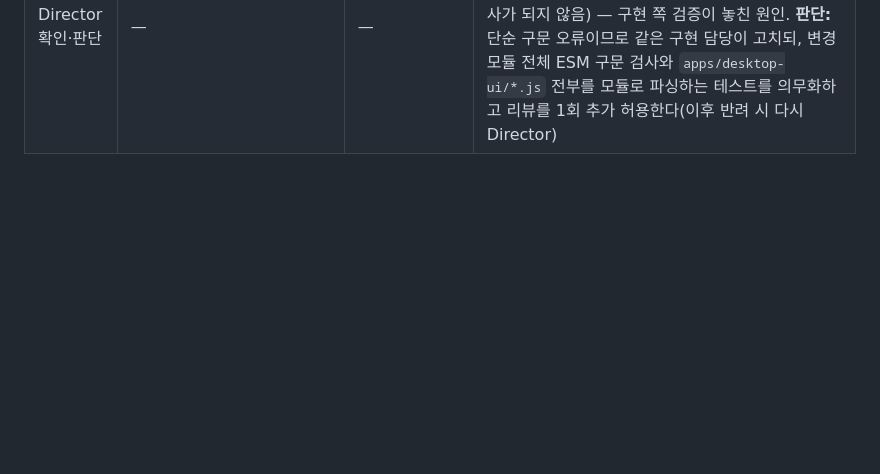
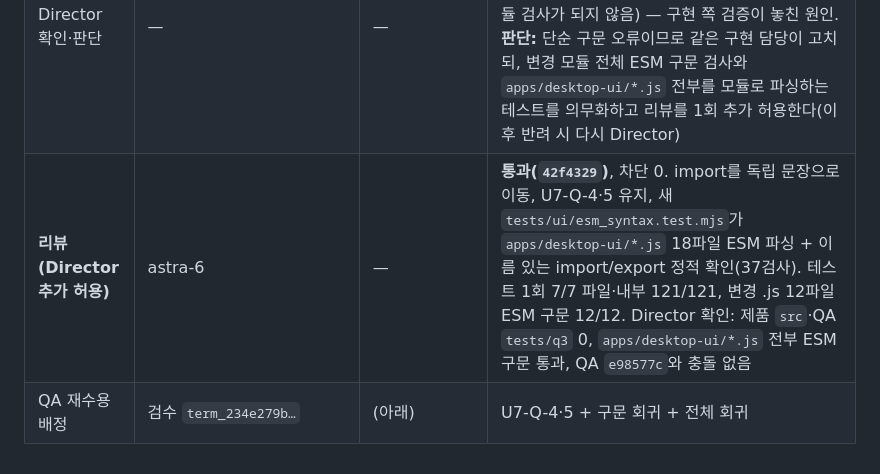
Before and after one commit to ejiie/Nikke-Simul, a Markdown page: docs/audit-labels-assignment-2026-10-01.ko.md, the part around the change. Rendered like a GitHub page; blank space fills up the shorter version.

Commit message:
docs: record U-FIX-7 review pass and request QA re-acceptance
Co-Authored-By: Claude Opus 5.5 <noreply@anthropic.com>

```diff
--- a/docs/audit-labels-assignment-2026-10-01.ko.md
+++ b/docs/audit-labels-assignment-2026-10-01.ko.md
@@ -69,3 +69,5 @@ Director 통지 후 구현 커밋이 확정된 상태의 UI worktree에서(파
 | 수정 배정 전달 | Sonnet | `173afca0-ab6a-4d22-9add-82c76041b03d` | `turn_started`(첫 전송은 Director 셸이 지시문의 `${…}`를 변수로 해석해 실패, 미전달) |
 | **리뷰(QA 3차 수정)** | astra-6 | — | **반려 — 누적 리뷰 반려 3회로 Director 판단 요청.** 대상 `a92e454`. `apps/desktop-ui/local-lab-detail.js:4` — 미완료 `import { … ` 선언 중간에 `import { own } from "./own-lookup.js";`를 삽입해 문법이 깨짐(앱 초기 모듈 로드 경로 `app.js → local-lab-adapter.js → local-lab-detail.js`). UI 테스트는 이 모듈을 import하지 않아 6/6 통과로도 검출 못 함. U7-Q-4(own 조회)·U7-Q-5(mode 원문 제거)·String.raw 보완은 확인 |
 | Director 확인·판단 | — | — | ESM 파서(`node --input-type=module --check < file`)로 `SyntaxError: Unexpected reserved word` 재현. 반면 일반 `node --check file.js`는 이 파일을 통과시킨다(패키지 type 미지정으로 모듈 검사가 되지 않음) — 구현 쪽 검증이 놓친 원인. **판단:** 단순 구문 오류이므로 같은 구현 담당이 고치되, 변경 모듈 전체 ESM 구문 검사와 `apps/desktop-ui/*.js` 전부를 모듈로 파싱하는 테스트를 의무화하고 리뷰를 1회 추가 허용한다(이후 반려 시 다시 Director) |
+| **리뷰(Director 추가 허용)** | astra-6 | — | **통과(`42f4329`)**, 차단 0. import를 독립 문장으로 이동, U7-Q-4·5 유지, 새 `tests/ui/esm_syntax.test.mjs`가 `apps/desktop-ui/*.js` 18파일 ESM 파싱 + 이름 있는 import/export 정적 확인(37검사). 테스트 1회 7/7 파일·내부 121/121, 변경 .js 12파일 ESM 구문 12/12. Director 확인: 제품 `src`·QA `tests/q3` 0, `apps/desktop-ui/*.js` 전부 ESM 구문 통과, QA `e98577c`와 충돌 없음 |
+| QA 재수용 배정 | 검수 `term_234e279b…` | (아래) | U7-Q-4·5 + 구문 회귀 + 전체 회귀 |
```
